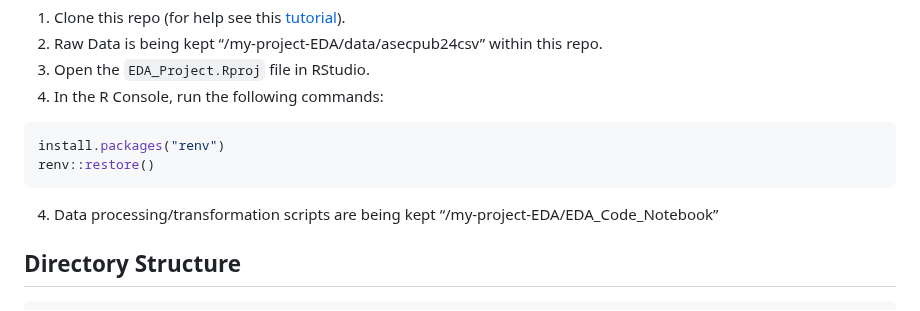
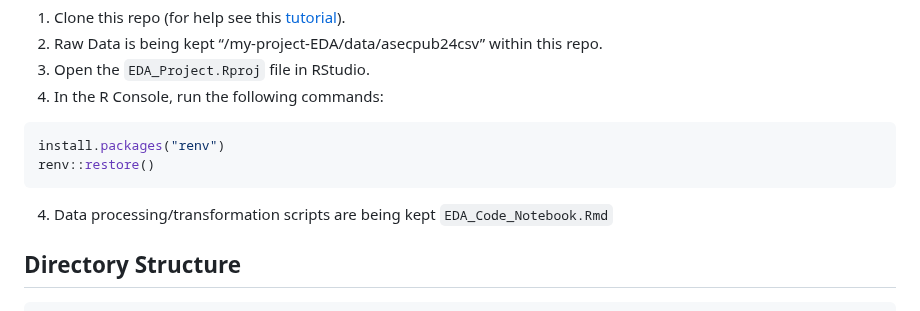
Before and after one commit to rqin3/my-project-EDA, a Markdown page: README.md, the part around the change. Drawn GitHub-style.

````diff
--- a/README.md
+++ b/README.md
@@ -35,7 +35,7 @@ install.packages("renv")
 renv::restore()
 ```
 
-4. Data processing/transformation scripts are being kept “/my-project-EDA/EDA_Code_Notebook”
+4. Data processing/transformation scripts are being kept `EDA_Code_Notebook.Rmd`
 
 ## Directory Structure
 ```
````
